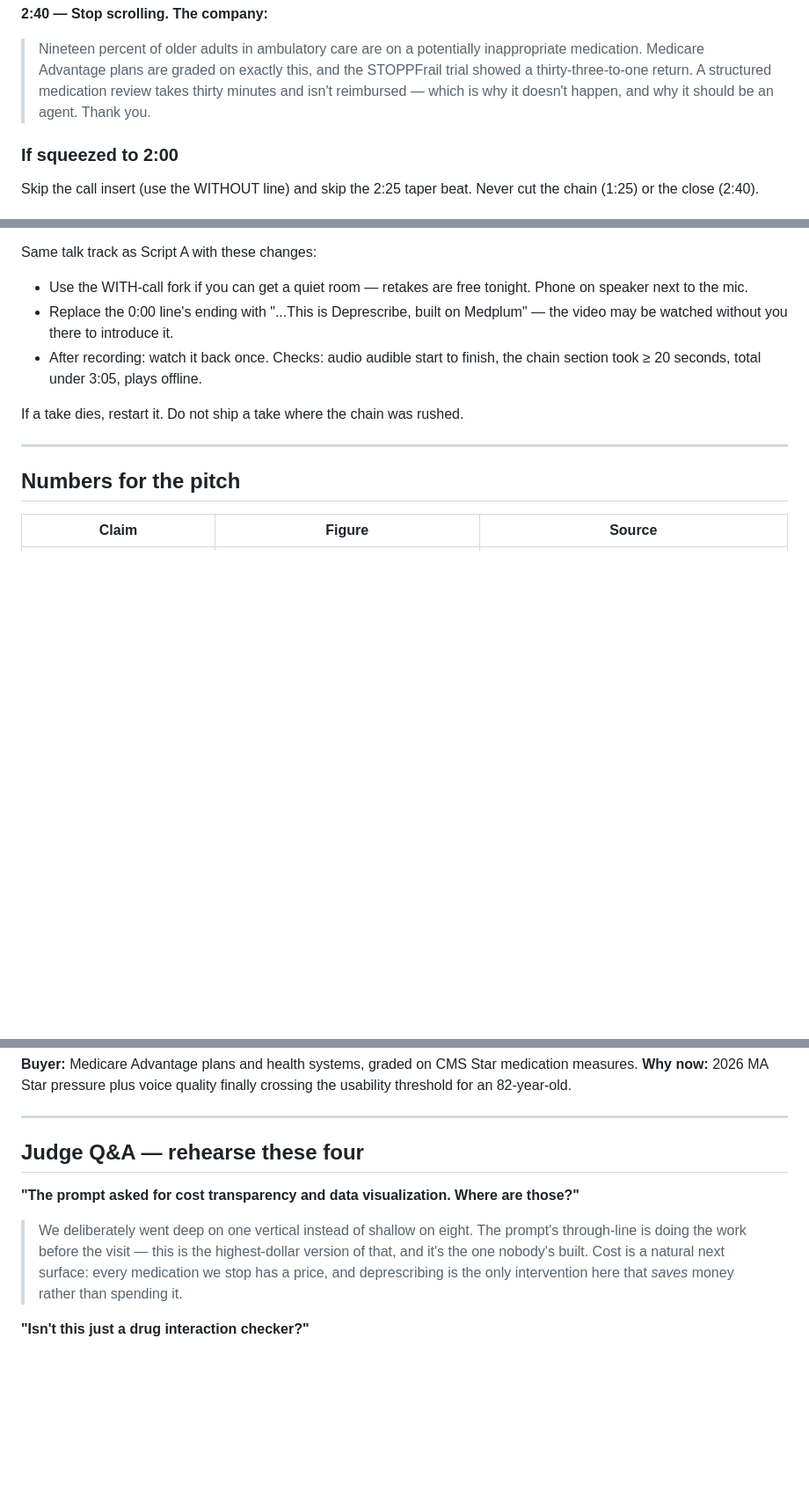
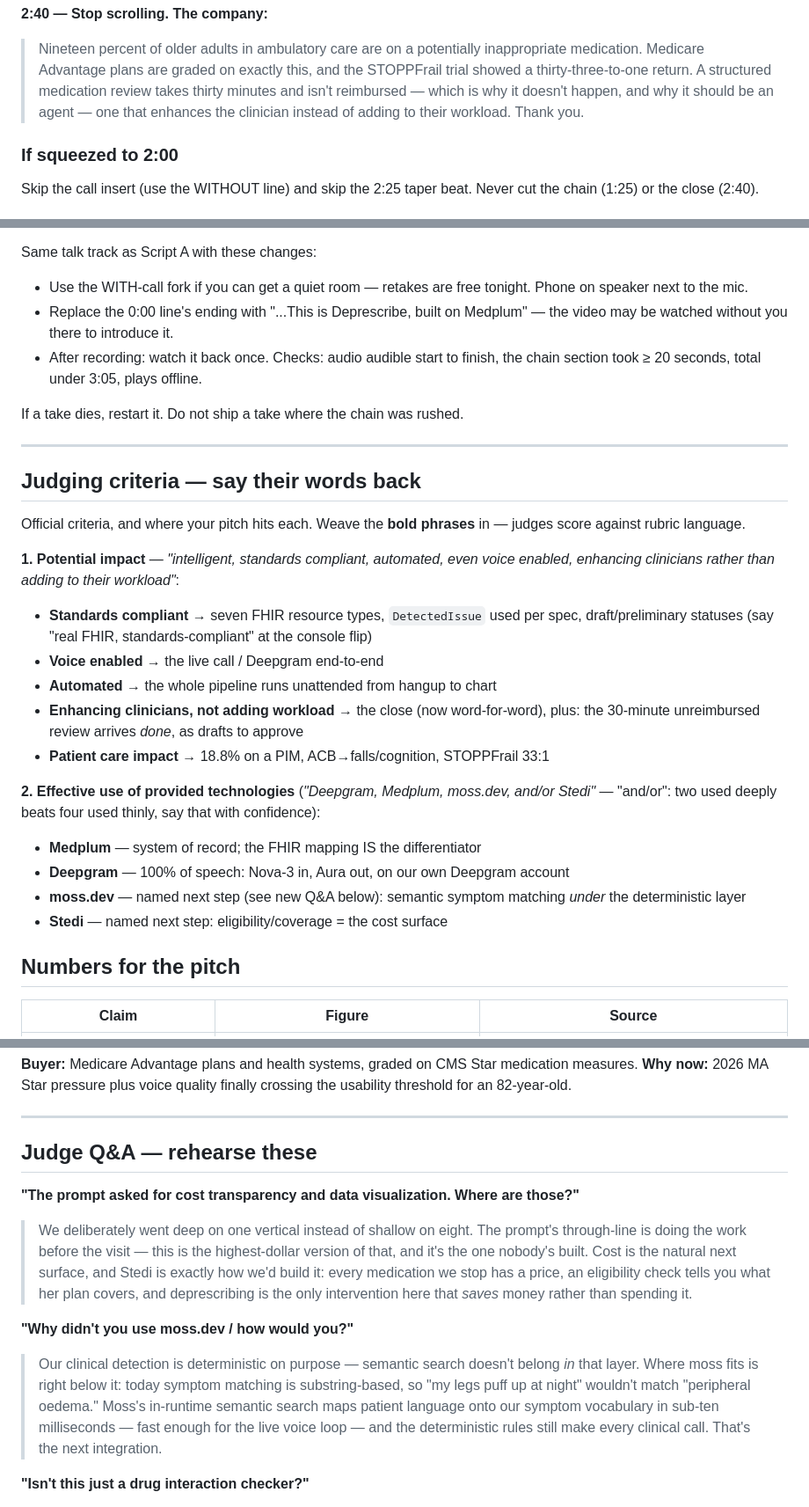
Before and after one commit to kgarg2468/YCxMedplum, a Markdown page: docs/DEMO.md, 3 parts joined by grey strips. Shown at 88% size. Rendered like a GitHub page; blank space fills up the shorter version.

Commit message:
DEMO: judging-criteria mapping, rubric-language close, moss.dev and Stedi answers

```diff
--- a/docs/DEMO.md
+++ b/docs/DEMO.md
@@ -91,7 +91,8 @@ Hang up mid-interview, deliberately:
 > inappropriate medication. Medicare Advantage plans are graded on exactly this, and
 > the STOPPFrail trial showed a thirty-three-to-one return. A structured medication
 > review takes thirty minutes and isn't reimbursed — which is why it doesn't happen,
-> and why it should be an agent. Thank you.
+> and why it should be an agent — one that enhances the clinician instead of adding
+> to their workload. Thank you.
 
 ### If squeezed to 2:00
 Skip the call insert (use the WITHOUT line) and skip the 2:25 taper beat. Never cut
@@ -123,6 +124,29 @@ If a take dies, restart it. Do not ship a take where the chain was rushed.
 
 ---
 
+## Judging criteria — say their words back
+
+Official criteria, and where your pitch hits each. Weave the **bold phrases** in —
+judges score against rubric language.
+
+**1. Potential impact** — *"intelligent, standards compliant, automated, even voice
+enabled, enhancing clinicians rather than adding to their workload"*:
+- **Standards compliant** → seven FHIR resource types, `DetectedIssue` used per spec,
+  draft/preliminary statuses (say "real FHIR, standards-compliant" at the console flip)
+- **Voice enabled** → the live call / Deepgram end-to-end
+- **Automated** → the whole pipeline runs unattended from hangup to chart
+- **Enhancing clinicians, not adding workload** → the close (now word-for-word), plus:
+  the 30-minute unreimbursed review arrives *done*, as drafts to approve
+- **Patient care impact** → 18.8% on a PIM, ACB→falls/cognition, STOPPFrail 33:1
+
+**2. Effective use of provided technologies** (*"Deepgram, Medplum, moss.dev, and/or
+Stedi"* — "and/or": two used deeply beats four used thinly, say that with confidence):
+- **Medplum** — system of record; the FHIR mapping IS the differentiator
+- **Deepgram** — 100% of speech: Nova-3 in, Aura out, on our own Deepgram account
+- **moss.dev** — named next step (see new Q&A below): semantic symptom matching
+  *under* the deterministic layer
+- **Stedi** — named next step: eligibility/coverage = the cost surface
+
 ## Numbers for the pitch
 
 | Claim | Figure | Source |
@@ -147,14 +171,23 @@ usability threshold for an 82-year-old.
 
 ---
 
-## Judge Q&A — rehearse these four
+## Judge Q&A — rehearse these
 
 **"The prompt asked for cost transparency and data visualization. Where are those?"**
 > We deliberately went deep on one vertical instead of shallow on eight. The prompt's
 > through-line is doing the work before the visit — this is the highest-dollar version
-> of that, and it's the one nobody's built. Cost is a natural next surface: every
-> medication we stop has a price, and deprescribing is the only intervention here that
-> *saves* money rather than spending it.
+> of that, and it's the one nobody's built. Cost is the natural next surface, and
+> Stedi is exactly how we'd build it: every medication we stop has a price, an
+> eligibility check tells you what her plan covers, and deprescribing is the only
+> intervention here that *saves* money rather than spending it.
+
+**"Why didn't you use moss.dev / how would you?"**
+> Our clinical detection is deterministic on purpose — semantic search doesn't belong
+> *in* that layer. Where moss fits is right below it: today symptom matching is
+> substring-based, so "my legs puff up at night" wouldn't match "peripheral oedema."
+> Moss's in-runtime semantic search maps patient language onto our symptom vocabulary
+> in sub-ten milliseconds — fast enough for the live voice loop — and the
+> deterministic rules still make every clinical call. That's the next integration.
 
 **"Isn't this just a drug interaction checker?"**
 > Interaction checkers fire on pairs from a static list and clinicians ignore them —
```
